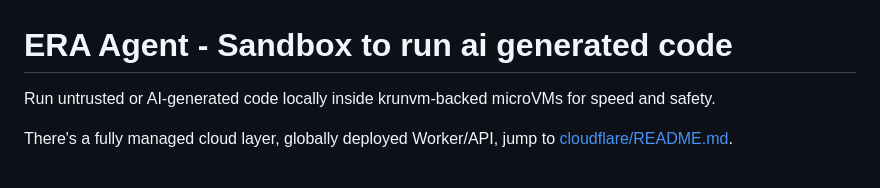
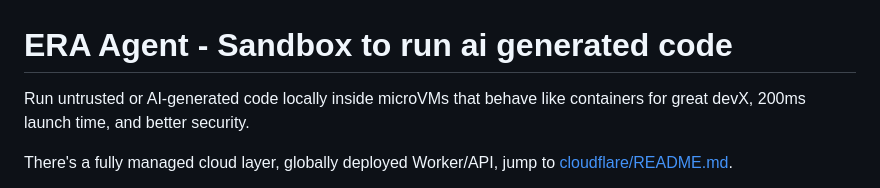
Before and after one commit to BinSquare/ERA, a Markdown page: README.md, the part around one of its changes. GitHub-like rendering.

```diff
--- a/README.md
+++ b/README.md
@@ -1,5 +1,5 @@
 # ERA Agent - Sandbox to run ai generated code
 
-Run untrusted or AI-generated code locally inside krunvm-backed microVMs for speed and safety.
+Run untrusted or AI-generated code locally inside microVMs that behave like containers for great devX, 200ms launch time, and better security.
 
 There's a fully managed cloud layer, globally deployed Worker/API, jump to [cloudflare/README.md](cloudflare/README.md).
```
Also changed, not shown: other parts of README.md (+5 -2 lines).
